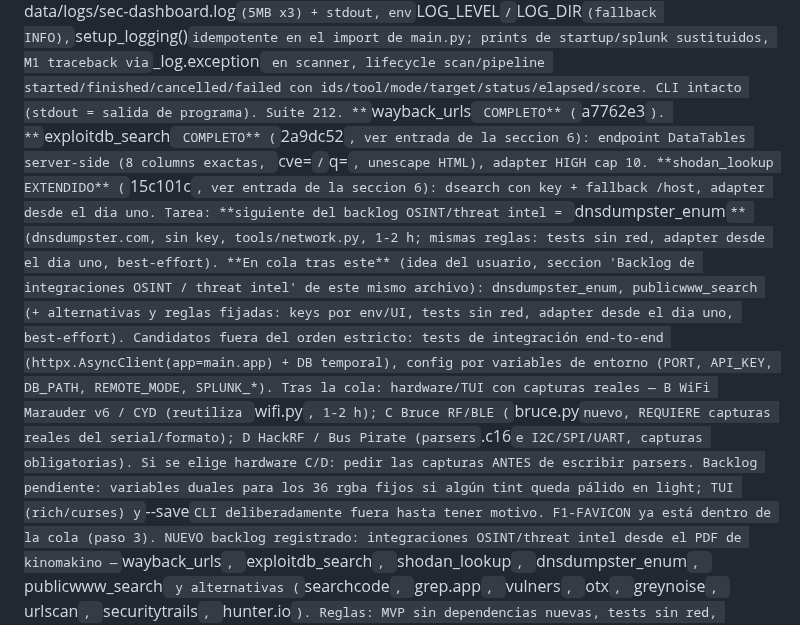
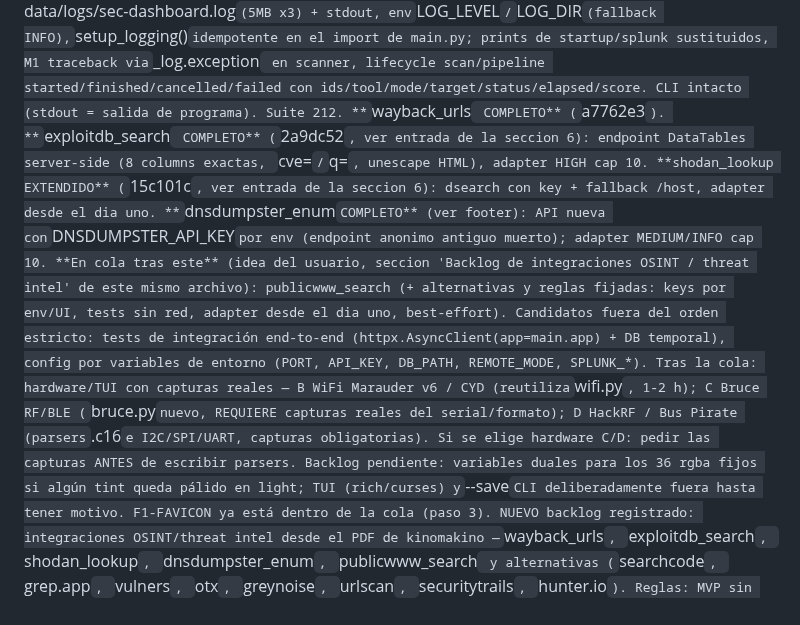
Before and after one commit to PoisonXploIT/sec-dashboard, a Markdown page: SEGUIMIENTO.md, the part around one of its changes. GitHub-like rendering.

Commit message:
docs: SEGUIMIENTO — dnsdumpster_enum completo (API nueva con key free, decision se-deja-para-quien-quiero como shodan), suite 255, siguiente backlog publicwww_search

```diff
--- a/SEGUIMIENTO.md
+++ b/SEGUIMIENTO.md
@@ -527,7 +527,7 @@ Eres el agente de sec-dashboard. Primero lee este archivo entero (la sección 7
 **EXPORT CSV HECHO** (`993ab45`): ver entrada de la seccion 6 — dos endpoints csv stdlib con una fila por finding + metadata del run, BOM UTF-8+CRLF, fila resumen si sin findings. Suite 204.
 **Export CSV HECHO** (`993ab45`): `GET /api/scans/{id}/export/csv` + `GET /api/pipelines/{id}/export/csv` — csv stdlib, una fila por finding con metadata del run autocontenida (SIEM), BOM UTF-8 + CRLF (Excel), run sin findings = fila resumen, NULL/corrupto tolerado; botones CSV en 5 sitios UI + filas guia. Suite 204.
 **LOGGING ESTRUCTURADO HECHO** (`6e8e8c1`): `backend/applog.py` — namespace `sec_dashboard.*`, RotatingFileHandler `data/logs/sec-dashboard.log` (5MB x3) + stdout, env `LOG_LEVEL`/`LOG_DIR` (fallback INFO), `setup_logging()` idempotente en el import de main.py; prints de startup/splunk sustituidos, M1 traceback via `_log.exception` en scanner, lifecycle scan/pipeline started/finished/cancelled/failed con ids/tool/mode/target/status/elapsed/score. CLI intacto (stdout = salida de programa). Suite 212.
-**`wayback_urls` COMPLETO** (`a7762e3`). **`exploitdb_search` COMPLETO** (`2a9dc52`, ver entrada de la seccion 6): endpoint DataTables server-side (8 columns exactas, `cve=`/`q=`, unescape HTML), adapter HIGH cap 10. **shodan_lookup EXTENDIDO** (`15c101c`, ver entrada de la seccion 6): dsearch con key + fallback /host, adapter desde el dia uno. Tarea: **siguiente del backlog OSINT/threat intel = `dnsdumpster_enum`** (dnsdumpster.com, sin key, tools/network.py, 1-2 h; mismas reglas: tests sin red, adapter desde el dia uno, best-effort). **En cola tras este** (idea del usuario, seccion 'Backlog de integraciones OSINT / threat intel' de este mismo archivo): dnsdumpster_enum, publicwww_search (+ alternativas y reglas fijadas: keys por env/UI, tests sin red, adapter desde el dia uno, best-effort). Candidatos fuera del orden estricto: tests de integración end-to-end (httpx.AsyncClient(app=main.app) + DB temporal), config por variables de entorno (PORT, API_KEY, DB_PATH, REMOTE_MODE, SPLUNK_*). Tras la cola: hardware/TUI con capturas reales — B WiFi Marauder v6 / CYD (reutiliza `wifi.py`, 1-2 h); C Bruce RF/BLE (`bruce.py` nuevo, REQUIERE capturas reales del serial/formato); D HackRF / Bus Pirate (parsers `.c16` e I2C/SPI/UART, capturas obligatorias). Si se elige hardware C/D: pedir las capturas ANTES de escribir parsers.
+**`wayback_urls` COMPLETO** (`a7762e3`). **`exploitdb_search` COMPLETO** (`2a9dc52`, ver entrada de la seccion 6): endpoint DataTables server-side (8 columns exactas, `cve=`/`q=`, unescape HTML), adapter HIGH cap 10. **shodan_lookup EXTENDIDO** (`15c101c`, ver entrada de la seccion 6): dsearch con key + fallback /host, adapter desde el dia uno. **`dnsdumpster_enum` COMPLETO** (ver footer): API nueva con `DNSDUMPSTER_API_KEY` por env (endpoint anonimo antiguo muerto); adapter MEDIUM/INFO cap 10. **En cola tras este** (idea del usuario, seccion 'Backlog de integraciones OSINT / threat intel' de este mismo archivo): publicwww_search (+ alternativas y reglas fijadas: keys por env/UI, tests sin red, adapter desde el dia uno, best-effort). Candidatos fuera del orden estricto: tests de integración end-to-end (httpx.AsyncClient(app=main.app) + DB temporal), config por variables de entorno (PORT, API_KEY, DB_PATH, REMOTE_MODE, SPLUNK_*). Tras la cola: hardware/TUI con capturas reales — B WiFi Marauder v6 / CYD (reutiliza `wifi.py`, 1-2 h); C Bruce RF/BLE (`bruce.py` nuevo, REQUIERE capturas reales del serial/formato); D HackRF / Bus Pirate (parsers `.c16` e I2C/SPI/UART, capturas obligatorias). Si se elige hardware C/D: pedir las capturas ANTES de escribir parsers.
 Backlog pendiente: variables duales para los 36 rgba fijos si algún tint queda pálido en light; TUI (rich/curses) y `--save` CLI deliberadamente fuera hasta tener motivo. F1-FAVICON ya está dentro de la cola (paso 3). NUEVO backlog registrado: integraciones OSINT/threat intel desde el PDF de kinomakino — `wayback_urls`, `exploitdb_search`, `shodan_lookup`, `dnsdumpster_enum`, `publicwww_search` y alternativas (`searchcode`, `grep.app`, `vulners`, `otx`, `greynoise`, `urlscan`, `securitytrails`, `hunter.io`).
 Reglas: MVP sin dependencias nuevas, tests sin red, commits `feat:`/`fix:`, push solo con suite verde, sin emojis.
 Al cerrar sesión: actualizar las tablas/sección 6 de este archivo y el footer con el siguiente micro-paso.
```
Also changed, not shown: other parts of SEGUIMIENTO.md (+1 -1 lines).
